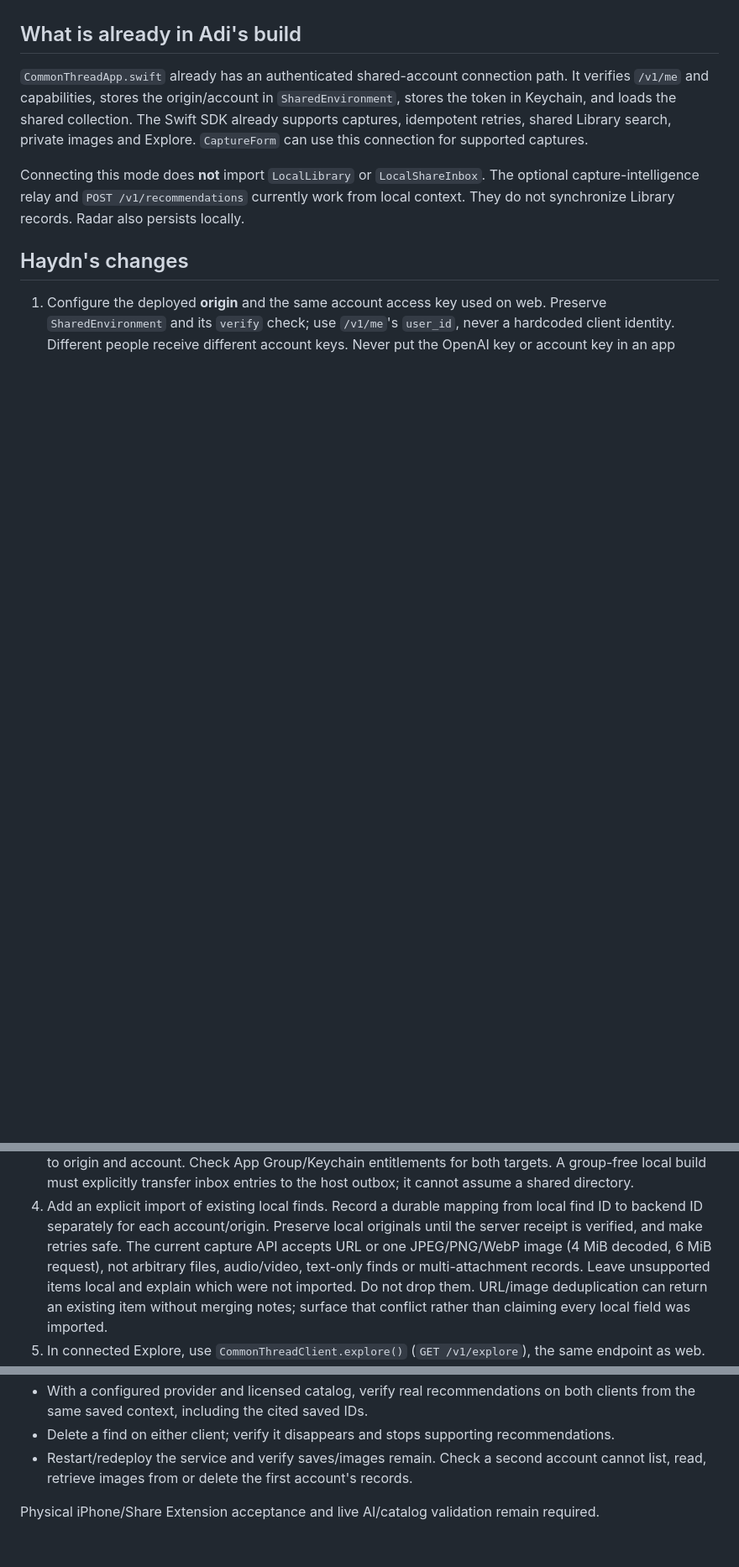
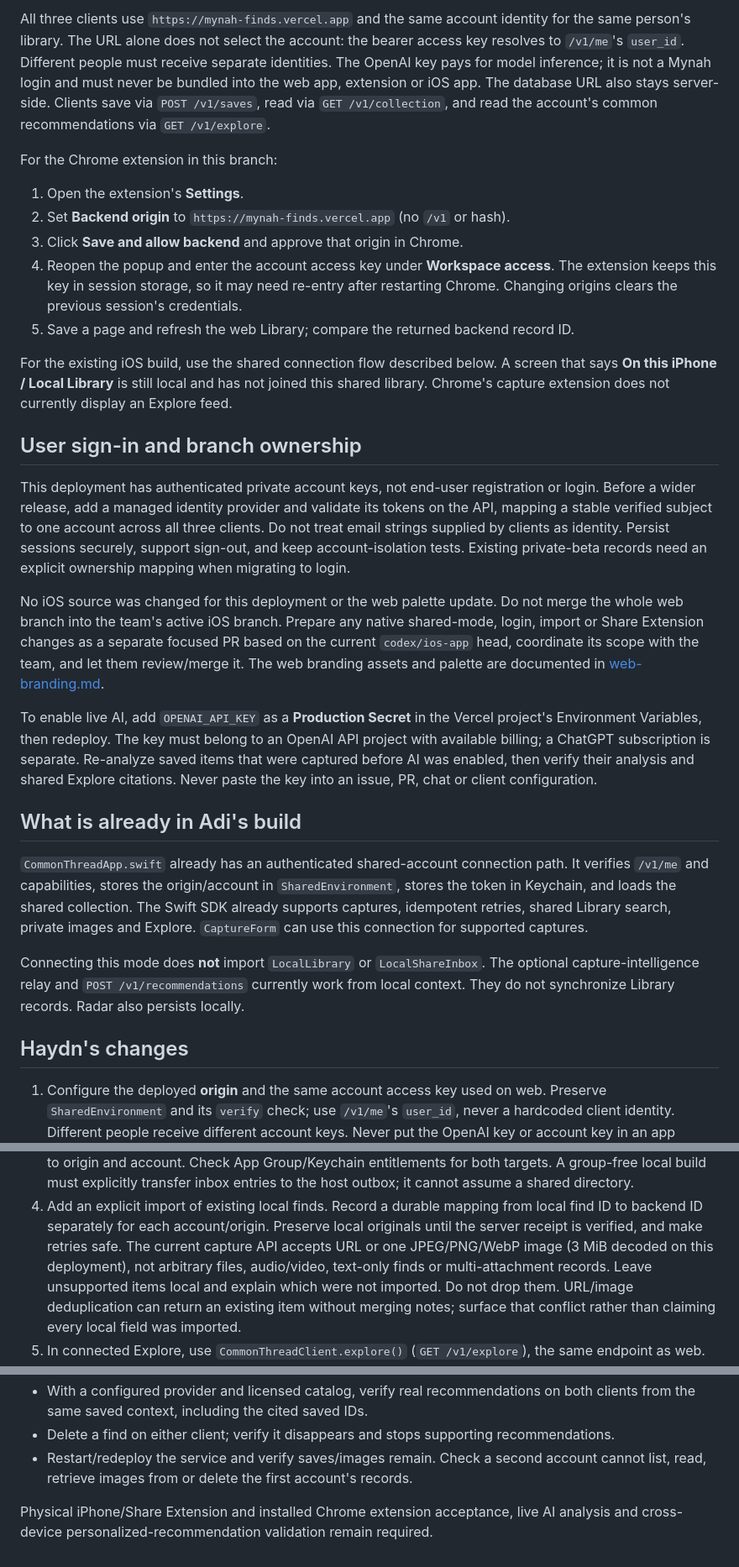
Before and after one commit to Haydnlee31/AIGrandPrixT12, a Markdown page: docs/shared-backend-ios-handoff.md, 3 parts joined by grey strips. Shown at 84% size. Drawn GitHub-style; blank space fills up the shorter version.

```diff
--- a/docs/shared-backend-ios-handoff.md
+++ b/docs/shared-backend-ios-handoff.md
@@ -64,3 +105,45 @@ Do not copy an iPhone library, a private database, credentials or synthetic test
+All three clients use `https://mynah-finds.vercel.app` and the same account identity
+for the same person's library. The URL alone does not select the account: the bearer
+access key resolves to `/v1/me`'s `user_id`. Different people must receive separate
+identities. The OpenAI key pays for model inference; it is not a Mynah login and must
+never be bundled into the web app, extension or iOS app. The database URL also stays
+server-side. Clients save via `POST /v1/saves`, read via `GET /v1/collection`, and read
+the account's common recommendations via `GET /v1/explore`.
+
+For the Chrome extension in this branch:
+
+1. Open the extension's **Settings**.
+2. Set **Backend origin** to `https://mynah-finds.vercel.app` (no `/v1` or hash).
+3. Click **Save and allow backend** and approve that origin in Chrome.
+4. Reopen the popup and enter the account access key under **Workspace access**.
+   The extension keeps this key in session storage, so it may need re-entry after
+   restarting Chrome. Changing origins clears the previous session's credentials.
+5. Save a page and refresh the web Library; compare the returned backend record ID.
+
+For the existing iOS build, use the shared connection flow described below. A screen
+that says **On this iPhone / Local Library** is still local and has not joined this
+shared library. Chrome's capture extension does not currently display an Explore feed.
+
+## User sign-in and branch ownership
+
+This deployment has authenticated private account keys, not end-user registration
+or login. Before a wider release, add a managed identity provider and validate its
+tokens on the API, mapping a stable verified subject to one account across all three
+clients. Do not treat email strings supplied by clients as identity. Persist sessions
+securely, support sign-out, and keep account-isolation tests. Existing private-beta
+records need an explicit ownership mapping when migrating to login.
+
+No iOS source was changed for this deployment or the web palette update. Do not merge
+the whole web branch into the team's active iOS branch. Prepare any native shared-mode,
+login, import or Share Extension changes as a separate focused PR based on the current
+`codex/ios-app` head, coordinate its scope with the team, and let them review/merge it.
+The web branding assets and palette are documented in [web-branding.md](web-branding.md).
+
+To enable live AI, add `OPENAI_API_KEY` as a **Production Secret** in the Vercel
+project's Environment Variables, then redeploy. The key must belong to an OpenAI API
+project with available billing; a ChatGPT subscription is separate. Re-analyze saved
+items that were captured before AI was enabled, then verify their analysis and shared
+Explore citations. Never paste the key into an issue, PR, chat or client configuration.
 
 ## What is already in Adi's build
 
@@ -91,7 +174,7 @@ from local context. They do not synchronize Library records. Radar also persists
 4. Add an explicit import of existing local finds. Record a durable mapping from
    local find ID to backend ID separately for each account/origin. Preserve local
    originals until the server receipt is verified, and make retries safe. The current
-   capture API accepts URL or one JPEG/PNG/WebP image (4 MiB decoded, 6 MiB request),
+   capture API accepts URL or one JPEG/PNG/WebP image (3 MiB decoded on this deployment),
    not arbitrary files, audio/video, text-only finds or multi-attachment records.
    Leave unsupported items local and explain which were not imported. Do not drop them.
    URL/image deduplication can return an existing item without merging notes; surface
@@ -130,4 +213,5 @@ There is no live price monitor or notification delivery in this deployment.
 - Restart/redeploy the service and verify saves/images remain. Check a second account
   cannot list, read, retrieve images from or delete the first account's records.
 
-Physical iPhone/Share Extension acceptance and live AI/catalog validation remain required.
+Physical iPhone/Share Extension and installed Chrome extension acceptance, live AI
+analysis and cross-device personalized-recommendation validation remain required.
```
Also changed, not shown: other parts of docs/shared-backend-ios-handoff.md (+62 -21 lines).
